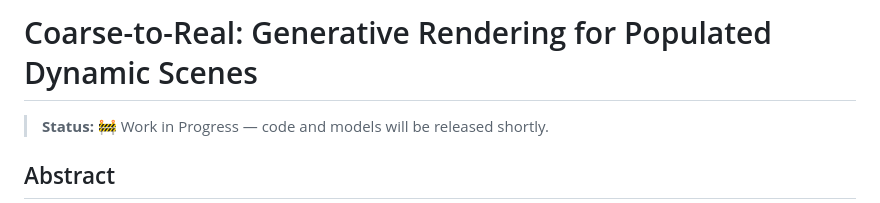
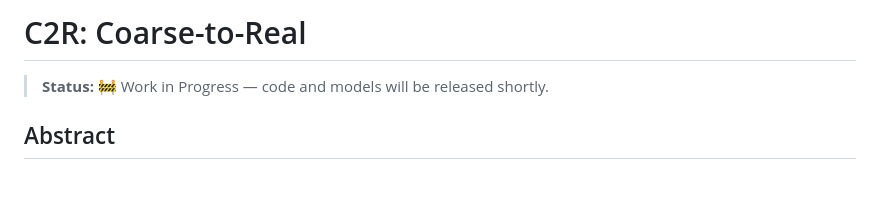
Before and after one commit to GonzaloGNogales/coarse2real, a Markdown page: README.md, the part around the change. GitHub-like rendering; blank space fills up the shorter version.

```diff
--- a/README.md
+++ b/README.md
@@ -1,4 +1,4 @@
-# Coarse-to-Real: Generative Rendering for Populated Dynamic Scenes
+# C2R: Coarse-to-Real
 
 > **Status:** 🚧 Work in Progress — code and models will be released shortly.
 
```
